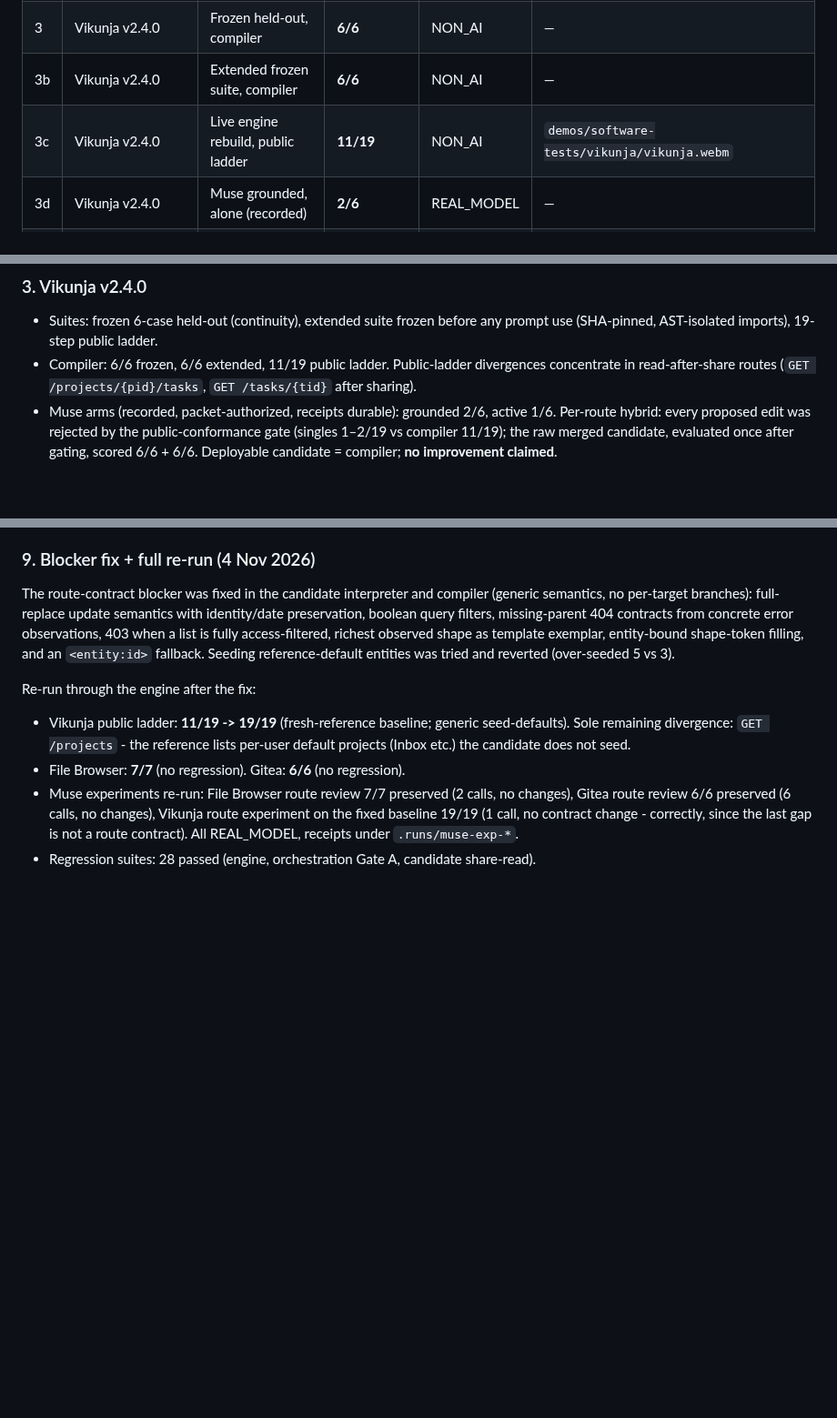
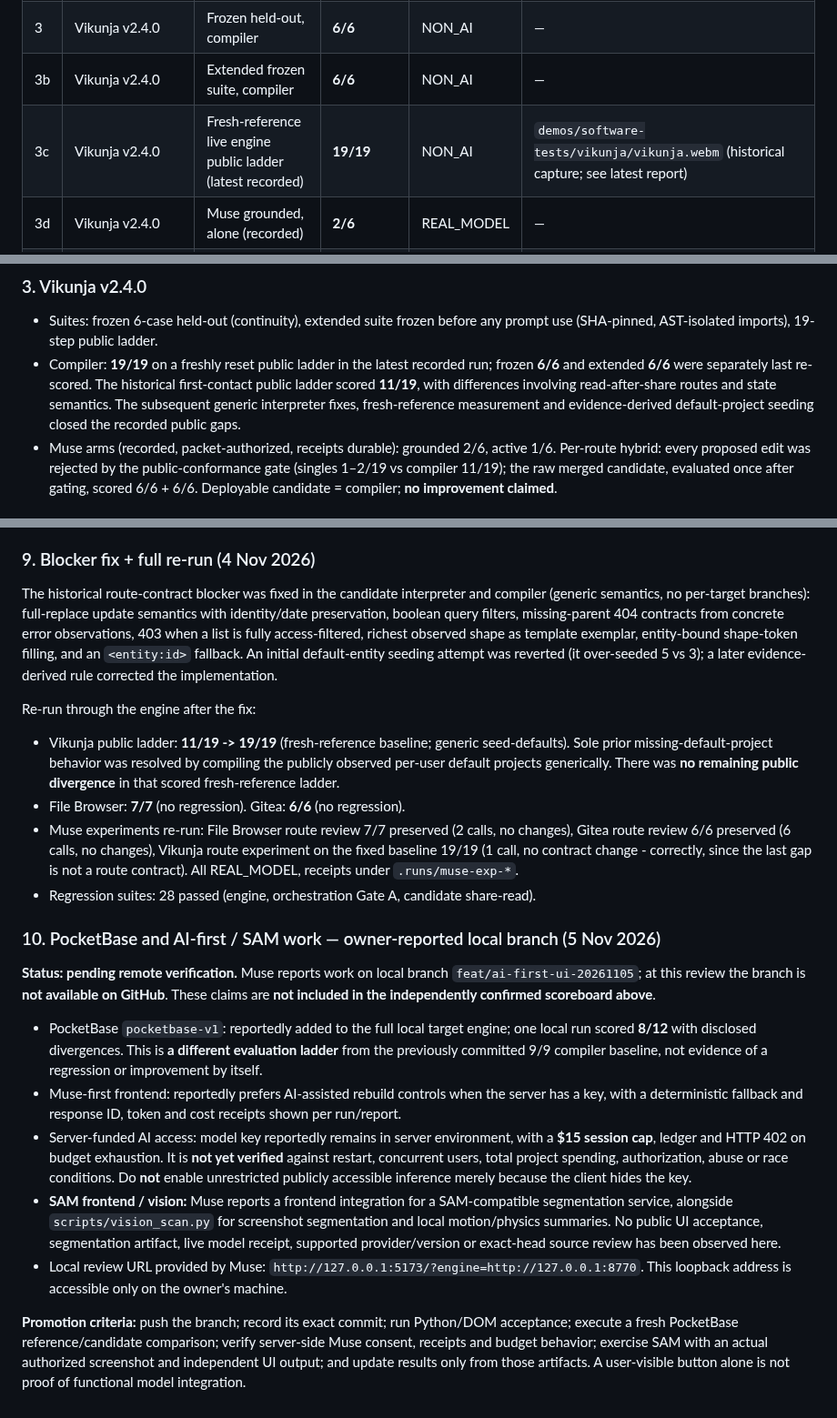
Before and after one commit to Ankit6149/second-source, a Markdown page: docs/reports/PER_SOFTWARE_RESULTS.md, 3 parts joined by grey strips. Shown at 91% size. Rendered like a GitHub page; blank space fills up the shorter version.

Commit message:
docs: repair stale Vikunja/Gitea results and track local PocketBase, Muse UI and SAM claims separately

```diff
--- a/docs/reports/PER_SOFTWARE_RESULTS.md
+++ b/docs/reports/PER_SOFTWARE_RESULTS.md
@@ -14,7 +14,7 @@ denominator and difficulty; rows are never averaged.
 | 2b | Owned ledger (CLI) | Genuine model candidate, sealed 25-case (recorded) | **14/25** | REAL_MODEL | — (recorded evidence) |
 | 3 | Vikunja v2.4.0 | Frozen held-out, compiler | **6/6** | NON_AI | — |
 | 3b | Vikunja v2.4.0 | Extended frozen suite, compiler | **6/6** | NON_AI | — |
-| 3c | Vikunja v2.4.0 | Live engine rebuild, public ladder | **11/19** | NON_AI | `demos/software-tests/vikunja/vikunja.webm` |
+| 3c | Vikunja v2.4.0 | Fresh-reference live engine public ladder (latest recorded) | **19/19** | NON_AI | `demos/software-tests/vikunja/vikunja.webm` (historical capture; see latest report) |
 | 3d | Vikunja v2.4.0 | Muse grounded, alone (recorded) | **2/6** | REAL_MODEL | — |
 | 3e | Vikunja v2.4.0 | Muse active probing, alone (recorded) | **1/6** | REAL_MODEL | — |
 | 3f | Vikunja v2.4.0 | Muse hybrid raw candidate (single post-gate eval) | **6/6 + 6/6** | REAL_MODEL | — |
@@ -44,9 +44,7 @@ denominator and difficulty; rows are never averaged.
 ### 3. Vikunja v2.4.0
 - Suites: frozen 6-case held-out (continuity), extended suite frozen before
   any prompt use (SHA-pinned, AST-isolated imports), 19-step public ladder.
-- Compiler: 6/6 frozen, 6/6 extended, 11/19 public ladder.
-  Public-ladder divergences concentrate in read-after-share routes
-  (`GET /projects/{pid}/tasks`, `GET /tasks/{tid}` after sharing).
+- Compiler: **19/19** on a freshly reset public ladder in the latest recorded run; frozen **6/6** and extended **6/6** were separately last re-scored. The historical first-contact public ladder scored **11/19**, with differences involving read-after-share routes and state semantics. The subsequent generic interpreter fixes, fresh-reference measurement and evidence-derived default-project seeding closed the recorded public gaps.
 - Muse arms (recorded, packet-authorized, receipts durable):
   grounded 2/6, active 1/6. Per-route hybrid: every proposed edit was
   rejected by the public-conformance gate (singles 1–2/19 vs compiler
@@ -138,19 +136,17 @@ denominator and difficulty; rows are never averaged.
   rather than a claim that Muse was not used.
 
 ### 9. Blocker fix + full re-run (4 Nov 2026)
-The route-contract blocker was fixed in the candidate interpreter and
+The historical route-contract blocker was fixed in the candidate interpreter and
 compiler (generic semantics, no per-target branches): full-replace
 update semantics with identity/date preservation, boolean query
 filters, missing-parent 404 contracts from concrete error observations,
 403 when a list is fully access-filtered, richest observed shape as
 template exemplar, entity-bound shape-token filling, and an
-`<entity:id>` fallback. Seeding reference-default entities was tried
-and reverted (over-seeded 5 vs 3).
+`<entity:id>` fallback. An initial default-entity seeding attempt was reverted (it over-seeded 5 vs 3); a later evidence-derived rule corrected the implementation.
 
 Re-run through the engine after the fix:
 - Vikunja public ladder: **11/19 -> 19/19** (fresh-reference baseline; generic seed-defaults). Sole
-  remaining divergence: `GET /projects` - the reference lists
-  per-user default projects (Inbox etc.) the candidate does not seed.
+  prior missing-default-project behavior was resolved by compiling the publicly observed per-user default projects generically. There was **no remaining public divergence** in that scored fresh-reference ladder.
 - File Browser: **7/7** (no regression). Gitea: **6/6** (no regression).
 - Muse experiments re-run: File Browser route review 7/7 preserved
   (2 calls, no changes), Gitea route review 6/6 preserved (6 calls,
@@ -159,3 +155,15 @@ Re-run through the engine after the fix:
   a route contract). All REAL_MODEL, receipts under `.runs/muse-exp-*`.
 - Regression suites: 28 passed (engine, orchestration Gate A,
   candidate share-read).
+
+### 10. PocketBase and AI-first / SAM work — owner-reported local branch (5 Nov 2026)
+
+**Status: pending remote verification.** Muse reports work on local branch `feat/ai-first-ui-20261105`; at this review the branch is **not available on GitHub**. These claims are **not included in the independently confirmed scoreboard above**.
+
+- PocketBase `pocketbase-v1`: reportedly added to the full local target engine; one local run scored **8/12** with disclosed divergences. This is **a different evaluation ladder** from the previously committed 9/9 compiler baseline, not evidence of a regression or improvement by itself.
+- Muse-first frontend: reportedly prefers AI-assisted rebuild controls when the server has a key, with a deterministic fallback and response ID, token and cost receipts shown per run/report.
+- Server-funded AI access: model key reportedly remains in server environment, with a **$15 session cap**, ledger and HTTP 402 on budget exhaustion. It is **not yet verified** against restart, concurrent users, total project spending, authorization, abuse or race conditions. Do **not** enable unrestricted publicly accessible inference merely because the client hides the key.
+- **SAM frontend / vision:** Muse reports a frontend integration for a SAM-compatible segmentation service, alongside `scripts/vision_scan.py` for screenshot segmentation and local motion/physics summaries. No public UI acceptance, segmentation artifact, live model receipt, supported provider/version or exact-head source review has been observed here.
+- Local review URL provided by Muse: `http://127.0.0.1:5173/?engine=http://127.0.0.1:8770`. This loopback address is accessible only on the owner's machine.
+
+**Promotion criteria:** push the branch; record its exact commit; run Python/DOM acceptance; execute a fresh PocketBase reference/candidate comparison; verify server-side Muse consent, receipts and budget behavior; exercise SAM with an actual authorized screenshot and independent UI output; and update results only from those artifacts. A user-visible button alone is not proof of functional model integration.
```
Also changed, not shown: other parts of docs/reports/PER_SOFTWARE_RESULTS.md (+1 -1 lines).
